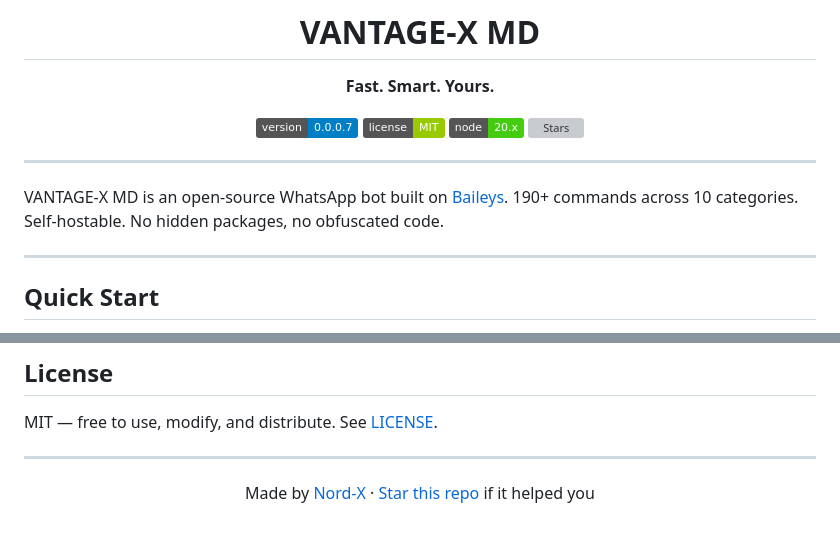
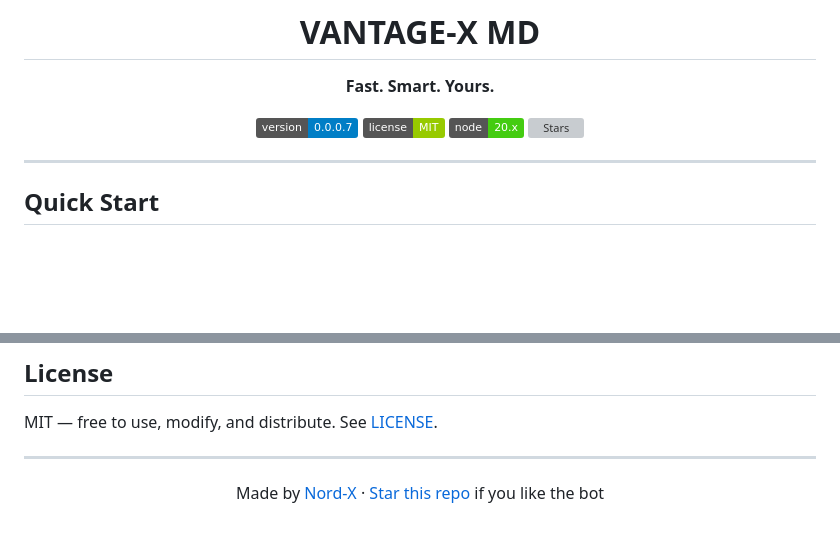
Before and after one commit to N0rd-X/VANTAGE_X-MD, a Markdown page: README.md, 2 parts joined by grey strips. Drawn GitHub-style; badges without logos; blank space fills up the shorter version; grey boxes are pictures that could not be loaded.

Commit message:
Revise README

```diff
--- a/README.md
+++ b/README.md
@@ -12,10 +12,6 @@
 [![Stars](https://img.shields.io/github/stars/N0rd-X/Vantage_X-MD?style=social)](https://github.com/N0rd-X/Vantage_X-MD/stargazers)
 
 </div>
-
----
-
-VANTAGE-X MD is an open-source WhatsApp bot built on [Baileys](https://github.com/WhiskeySockets/Baileys). 190+ commands across 10 categories. Self-hostable. No hidden packages, no obfuscated code.
 
 ---
 
@@ -125,6 +121,6 @@ MIT — free to use, modify, and distribute. See [LICENSE](LICENSE).
 
 <div align="center">
 
-Made by [Nord-X](https://github.com/N0rd-X) · [Star this repo](https://github.com/N0rd-X/Vantage_X-MD/stargazers) if it helped you
+Made by [Nord-X](https://github.com/N0rd-X) · [Star this repo](https://github.com/N0rd-X/Vantage_X-MD/stargazers) if you like the bot
 
 </div>
```
